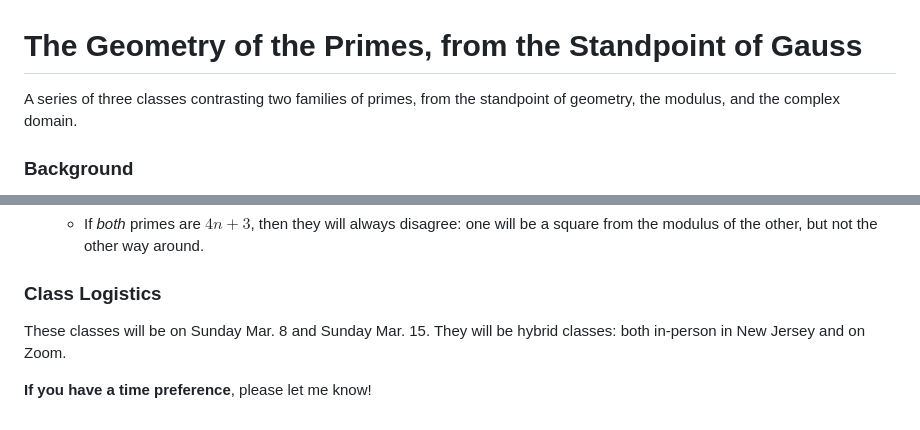
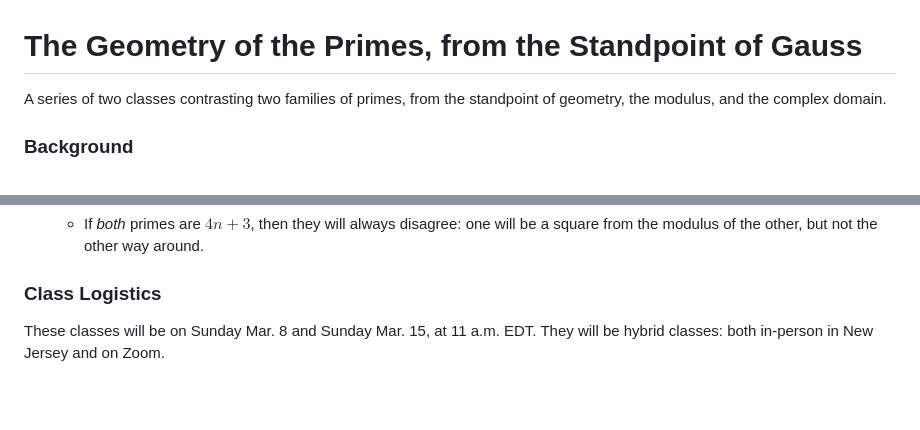
Before and after one commit to jasonaross/narrowpath, a Markdown page: gauss.md, 2 parts joined by grey strips. Rendered like a GitHub page; blank space fills up the shorter version.

Commit message:
Update class schedule and description in gauss.md

```diff
--- a/gauss.md
+++ b/gauss.md
@@ -1,6 +1,6 @@
 # The Geometry of the Primes, from the Standpoint of Gauss
 
-A series of three classes contrasting two families of primes, from the standpoint of geometry, the modulus, and the complex domain.
+A series of two classes contrasting two families of primes, from the standpoint of geometry, the modulus, and the complex domain.
 
 ### Background
 
@@ -40,6 +40,4 @@ There are several characteristic differences between the $4n+1$ and $4n+3$ famil
 
 ### Class Logistics
 
-These classes will be on Sunday Mar. 8 and Sunday Mar. 15. They will be hybrid classes: both in-person in New Jersey and on Zoom.
-
-**If you have a time preference**, please let me know!
+These classes will be on Sunday Mar. 8 and Sunday Mar. 15, at 11 a.m. EDT. They will be hybrid classes: both in-person in New Jersey and on Zoom.
```
